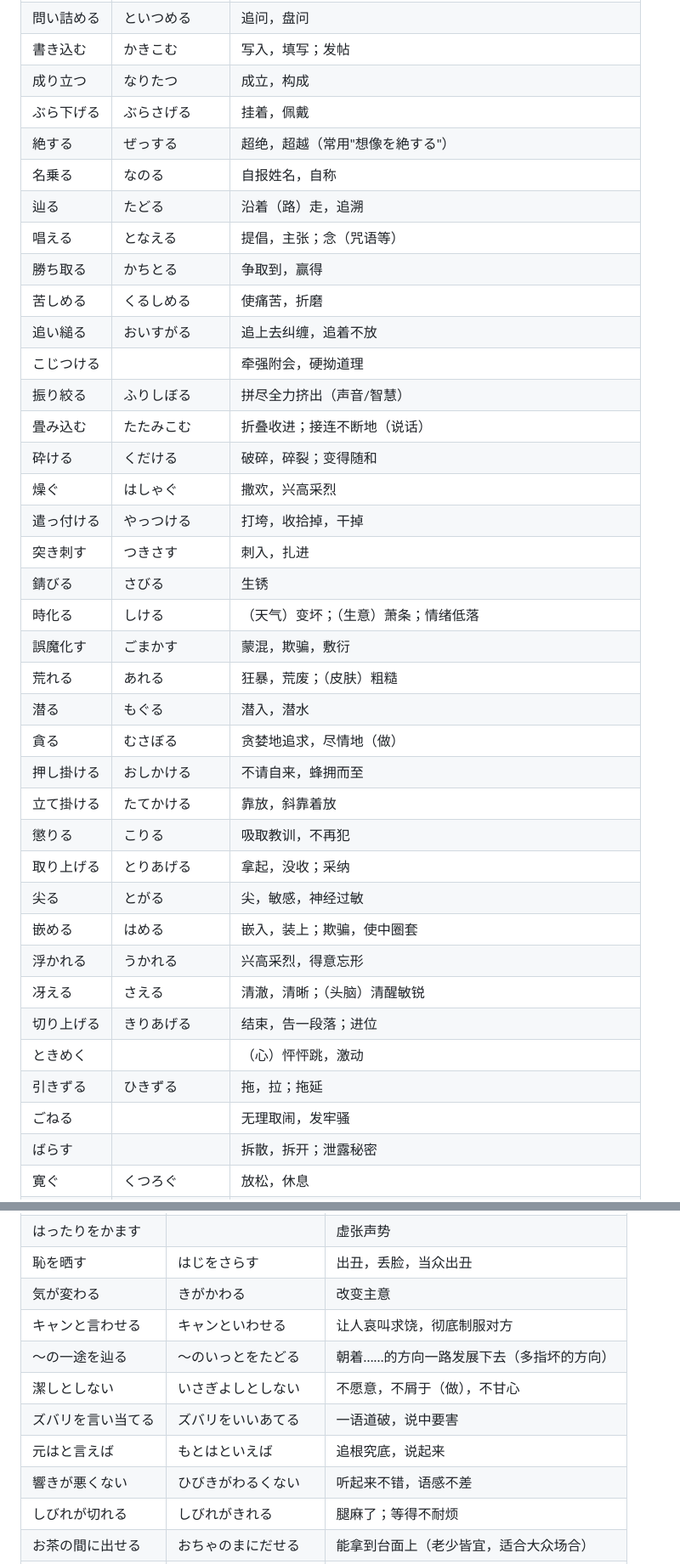
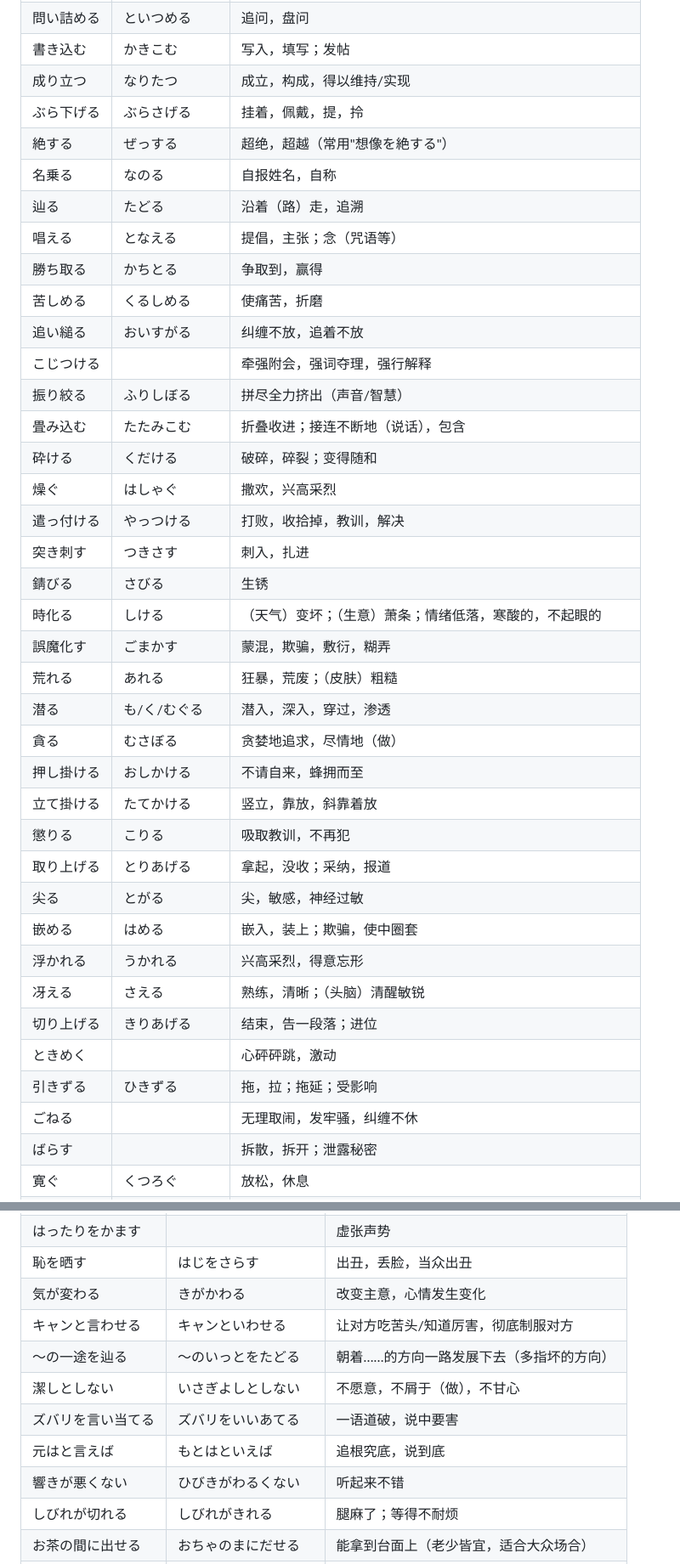
Before and after one commit to xingOct21/Tango, a Markdown page: word.md, 2 parts joined by grey strips. Shown at 85% size. Drawn GitHub-style.

```diff
--- a/word.md
+++ b/word.md
@@ -248,40 +248,40 @@
 |売り付ける|うりつける|强卖，硬销售给|
 |問い詰める|といつめる|追问，盘问|
 |書き込む|かきこむ|写入，填写；发帖|
-|成り立つ|なりたつ|成立，构成|
-|ぶら下げる|ぶらさげる|挂着，佩戴|
+|成り立つ|なりたつ|成立，构成，得以维持/实现|
+|ぶら下げる|ぶらさげる|挂着，佩戴，提，拎|
 |絶する|ぜっする|超绝，超越（常用"想像を絶する"）|
 |名乗る|なのる|自报姓名，自称|
 |辿る|たどる|沿着（路）走，追溯|
 |唱える|となえる|提倡，主张；念（咒语等）|
 |勝ち取る|かちとる|争取到，赢得|
 |苦しめる|くるしめる|使痛苦，折磨|
-|追い縋る|おいすがる|追上去纠缠，追着不放|
-|こじつける||牵强附会，硬拗道理|
+|追い縋る|おいすがる|纠缠不放，追着不放|
+|こじつける||牵强附会，强词夺理，强行解释|
 |振り絞る|ふりしぼる|拼尽全力挤出（声音/智慧）|
-|畳み込む|たたみこむ|折叠收进；接连不断地（说话）|
+|畳み込む|たたみこむ|折叠收进；接连不断地（说话），包含|
 |砕ける|くだける|破碎，碎裂；变得随和|
 |燥ぐ|はしゃぐ|撒欢，兴高采烈|
-|遣っ付ける|やっつける|打垮，收拾掉，干掉|
+|遣っ付ける|やっつける|打败，收拾掉，教训，解决|
 |突き刺す|つきさす|刺入，扎进|
 |錆びる|さびる|生锈|
-|時化る|しける|（天气）变坏；（生意）萧条；情绪低落|
-|誤魔化す|ごまかす|蒙混，欺骗，敷衍|
+|時化る|しける|（天气）变坏；（生意）萧条；情绪低落，寒酸的，不起眼的|
+|誤魔化す|ごまかす|蒙混，欺骗，敷衍，糊弄|
 |荒れる|あれる|狂暴，荒废；（皮肤）粗糙|
-|潜る|もぐる|潜入，潜水|
+|潜る|も/く/むぐる|潜入，深入，穿过，渗透|
 |貪る|むさぼる|贪婪地追求，尽情地（做）|
 |押し掛ける|おしかける|不请自来，蜂拥而至|
-|立て掛ける|たてかける|靠放，斜靠着放|
+|立て掛ける|たてかける|竖立，靠放，斜靠着放|
 |懲りる|こりる|吸取教训，不再犯|
-|取り上げる|とりあげる|拿起，没收；采纳|
+|取り上げる|とりあげる|拿起，没收；采纳，报道|
 |尖る|とがる|尖，敏感，神经过敏|
 |嵌める|はめる|嵌入，装上；欺骗，使中圈套|
 |浮かれる|うかれる|兴高采烈，得意忘形|
-|冴える|さえる|清澈，清晰；（头脑）清醒敏锐|
+|冴える|さえる|熟练，清晰；（头脑）清醒敏锐|
 |切り上げる|きりあげる|结束，告一段落；进位|
-|ときめく||（心）怦怦跳，激动|
-|引きずる|ひきずる|拖，拉；拖延|
-|ごねる||无理取闹，发牢骚|
+|ときめく||心砰砰跳，激动|
+|引きずる|ひきずる|拖，拉；拖延；受影响|
+|ごねる||无理取闹，发牢骚，纠缠不休|
 |ばらす||拆散，拆开；泄露秘密|
 |寛ぐ|くつろぐ|放松，休息|
 |焦げる|こげる|烧焦|
@@ -452,13 +452,13 @@
 |言いなりになる|いいなりになる|唯命是从，任人摆布|
 |はったりをかます||虚张声势|
 |恥を晒す|はじをさらす|出丑，丢脸，当众出丑|
-|気が変わる|きがかわる|改变主意|
-|キャンと言わせる|キャンといわせる|让人哀叫求饶，彻底制服对方|
+|気が変わる|きがかわる|改变主意，心情发生变化|
+|キャンと言わせる|キャンといわせる|让对方吃苦头/知道厉害，彻底制服对方|
 |〜の一途を辿る|〜のいっとをたどる|朝着……的方向一路发展下去（多指坏的方向）|
 |潔しとしない|いさぎよしとしない|不愿意，不屑于（做），不甘心|
 |ズバリを言い当てる|ズバリをいいあてる|一语道破，说中要害|
-|元はと言えば|もとはといえば|追根究底，说起来|
-|響きが悪くない|ひびきがわるくない|听起来不错，语感不差|
+|元はと言えば|もとはといえば|追根究底，说到底|
+|響きが悪くない|ひびきがわるくない|听起来不错|
 |しびれが切れる|しびれがきれる|腿麻了；等得不耐烦|
 |お茶の間に出せる|おちゃのまにだせる|能拿到台面上（老少皆宜，适合大众场合）|
 |ブルーになる||情绪低落，郁闷|
```
Also changed, not shown: other parts of word.md (+49 -49 lines).
